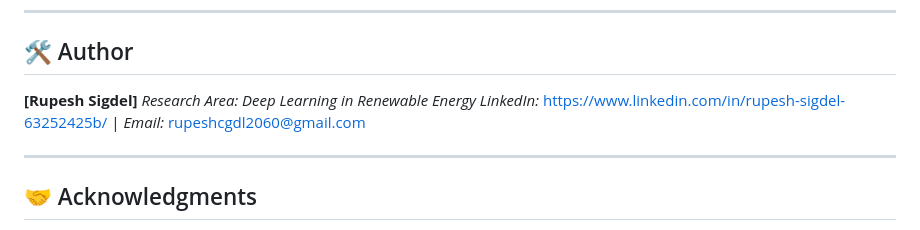
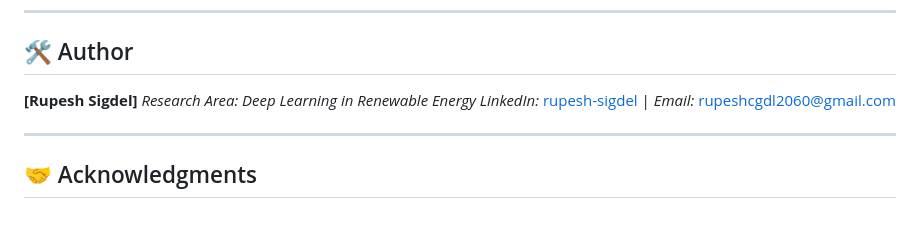
Before and after one commit to rupacesigdel/solar_power_prediction, a Markdown page: README.md, the part around the change. Drawn GitHub-style.

```diff
--- a/README.md
+++ b/README.md
@@ -84,7 +84,7 @@ To avoid the "recursive drift" often found in long-term AI forecasts (where pred
 ## 🛠 Author
 **[Rupesh Sigdel]**
 *Research Area: Deep Learning in Renewable Energy*
-*LinkedIn:* https://www.linkedin.com/in/rupesh-sigdel-63252425b/ | *Email:* rupeshcgdl2060@gmail.com
+*LinkedIn:* [rupesh-sigdel](https://www.linkedin.com/in/rupesh-sigdel-63252425b/) | *Email:* rupeshcgdl2060@gmail.com
 
 ---
 
```
